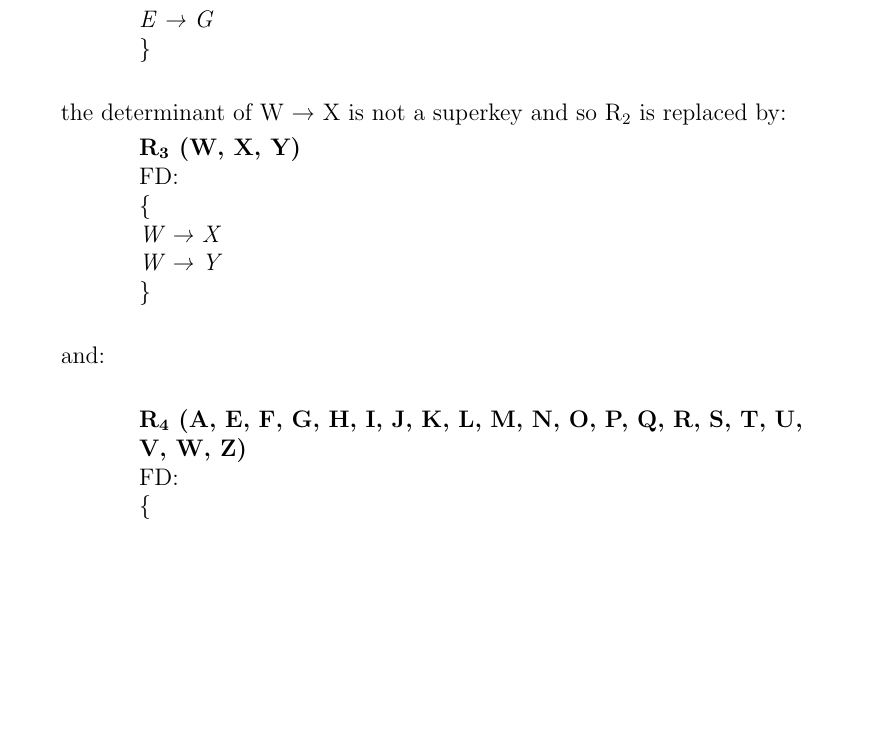
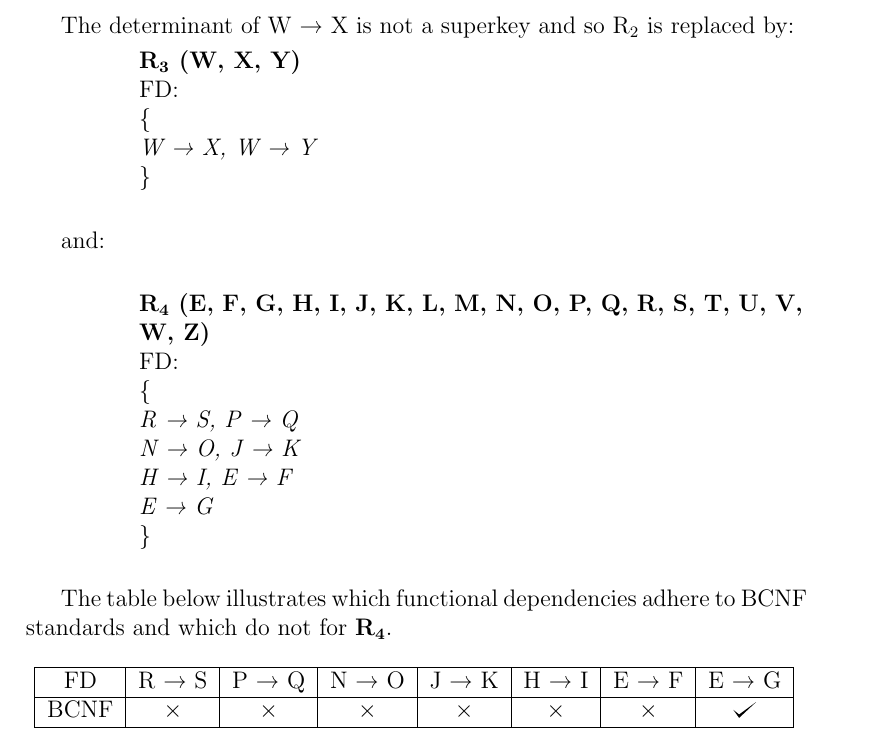
Before and after one commit to masud70/DBMS-Project-Report, a LaTeX paper (main.tex, which reads normalization.tex): part of page 32 of 57 before the commit and part of page 30 of 57 after it, cut so that both start at the same text, the shorter picture padded with empty space. Compiled offline with pdfLaTeX.

Commit message:
R4 table formed

```diff
--- a/normalization.tex
+++ b/normalization.tex
@@ -138,9 +138,43 @@ BCNF&$\times$&\checkmark&$\times$&$\times$&$\times$&$\times$&$\times$&$\times$&\
 \end{tabular}
 \end{center}
 
+The determinant of W → X is not a superkey and so R\textsubscript{2} is replaced by:
 
+\begin{adjustwidth}{2cm}{}
+\textbf{R\textsubscript{3} (W, X, Y)}\\
+FD:\\
+\{\\
+\textit{
+W → X, W → Y\\
+}
+\} \\
+\end{adjustwidth}
 
+and:\\
 
+\begin{adjustwidth}{2cm}{}
+\textbf{R\textsubscript{4} (E, F, G, H, I, J, K, L, M, N, O, P, Q, R, S, T, U, V, W, Z)}\\
+FD:\\
+\{\\
+\textit{
+R → S, P → Q\\
+N → O, J → K\\
+H → I, E → F\\
+E → G\\
+}
+\}\\
+\end{adjustwidth}
+
+The table below illustrates which functional dependencies adhere to BCNF standards and which do not for \textbf{R\textsubscript{4}}.
+
+\begin{center}
+\begin{tabular}{ |c|c|c|c|c|c|c|c| }
+\hline
+ FD&R → S&P → Q&N → O&J → K&H → I&E → F&E → G\\
+\hline
+BCNF&$\times$&$\times$&$\times$&$\times$&$\times$&$\times$&\checkmark \\ \hline
+\end{tabular}
+\end{center}
 
 
 
@@ -291,23 +325,4 @@ E → G\\
 \}\\
 \end{adjustwidth}
 
-the determinant of W → X is not a superkey and so R\textsubscript{2} is replaced by:
 
-\begin{adjustwidth}{2cm}{}
-\textbf{R\textsubscript{3} (W, X, Y)}\\
-FD:\\
-\{\\
-\textit{
-W → X\\
-W → Y\\
-}
-\} \\
-\end{adjustwidth}
-
-and:\\
-
-\begin{adjustwidth}{2cm}{}
-\textbf{R\textsubscript{4} (A, E, F, G, H, I, J, K, L, M, N, O, P, Q, R, S, T, U, V, W, Z)}\\
-FD:\\
-\{\\
-\textit{
@@ -323,4 +329,3 @@ E → G\\
-\end{adjustwidth}
 
 in:\\
 
```
Also changed, not shown: main.pdf, normalization.tex (9 more changed lines), 2 other files.
